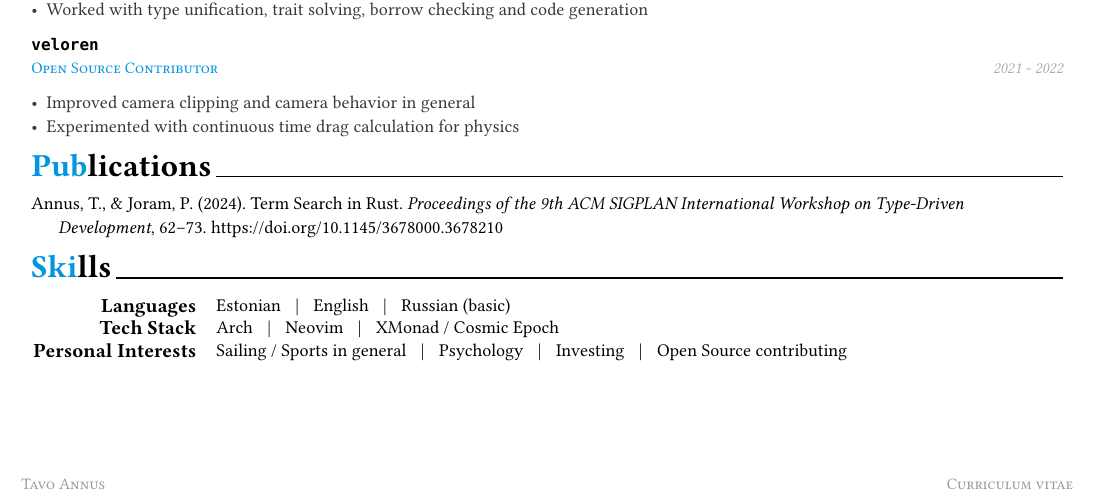
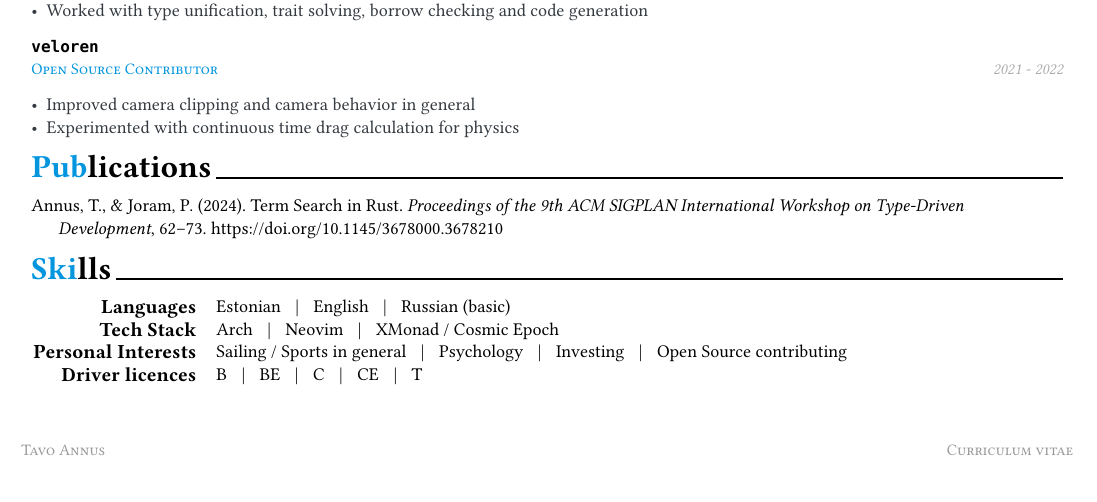
Before and after one commit to kilpkonn/CV, a Typst document (cv.typ, which reads modules_en/skills.typ): part of the page, cut so that both start at the same text. The pictures show the PDF file cv.pdf that the author committed with the source.

Commit message:
Add driver licenses

```diff
--- a/modules_en/skills.typ
+++ b/modules_en/skills.typ
@@ -20,3 +20,7 @@
   type: [Personal Interests],
   info: [Sailing / Sports in general #hBar() Psychology #hBar() Investing #hBar() Open Source contributing],
 )
+#cvSkill(
+  type: [Driver licences],
+  info: [B #hBar() BE #hBar() C #hBar() CE #hBar() T],
+)
```
Also changed, not shown: cv.typ (+1 -1 lines), cv.pdf.
